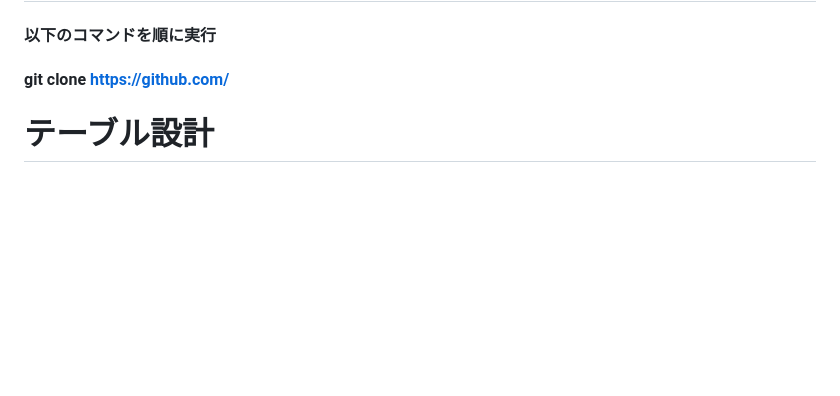
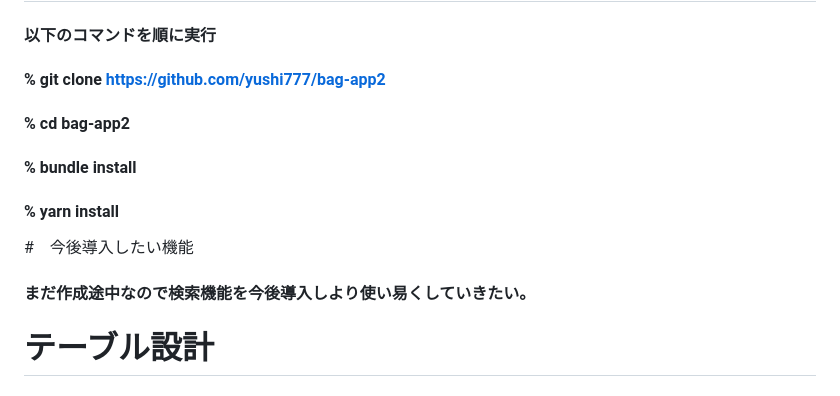
Before and after one commit to yushi777/bag-app2, a Markdown page: README.md, the part around the change. Drawn GitHub-style; blank space fills up the shorter version.

```diff
--- a/README.md
+++ b/README.md
@@ -34,9 +34,13 @@
 # ローカルでの動作方法
 
 #### 以下のコマンドを順に実行
-#### git clone https://github.com/
+#### % git clone https://github.com/yushi777/bag-app2
+#### % cd bag-app2
+#### % bundle install
+#### % yarn install
 
-
+#　今後導入したい機能
+#### まだ作成途中なので検索機能を今後導入しより使い易くしていきたい。
 
 
 
```
